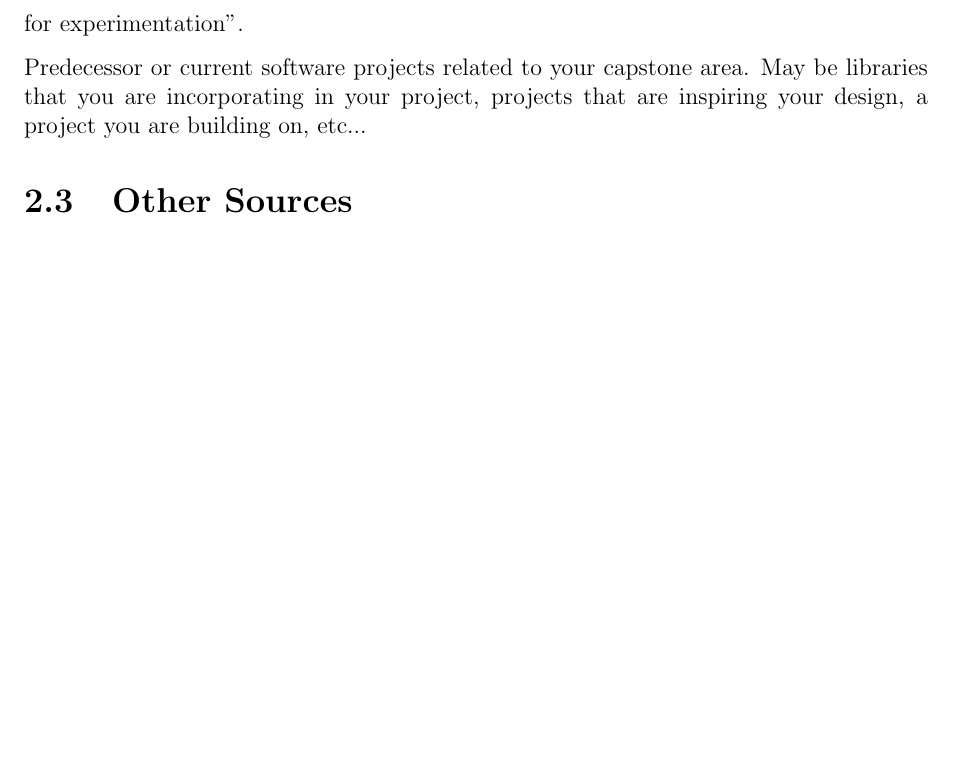
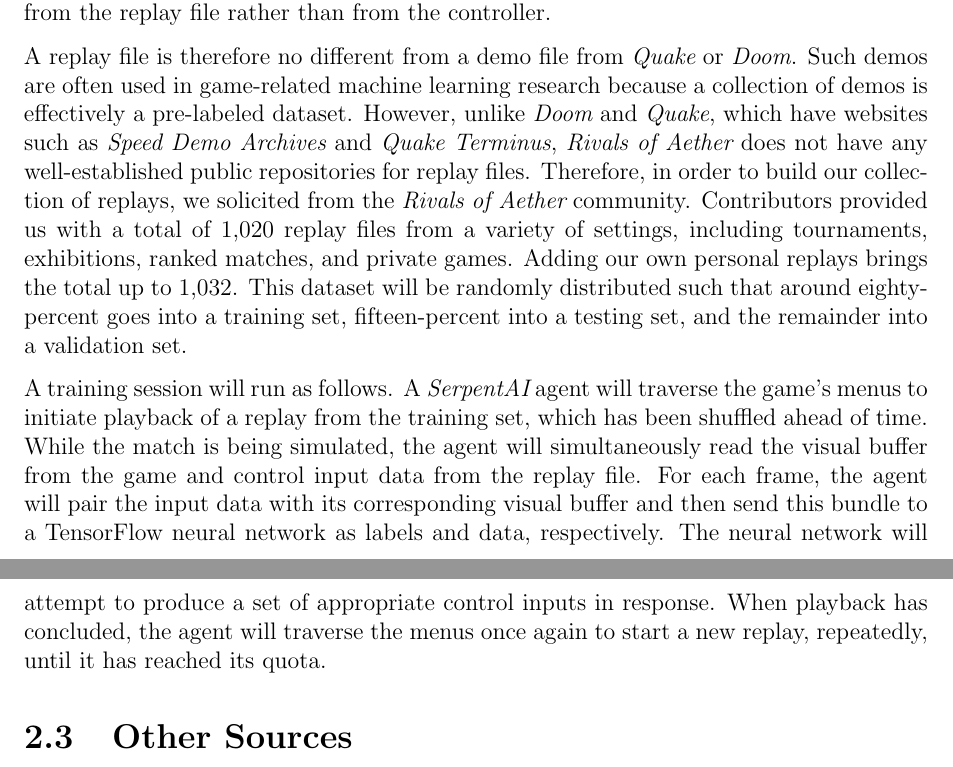
Before and after one commit to ContentsMayBeHot/RivalsofAetherSupervisedLearning, a LaTeX thesis (CapstoneDesignDocument/capstone.tex, which reads CapstoneDesignDocument/sections/literature.tex): part of page 13 of 20 before the commit and two parts of pages 13 and 14 of 21 after it, the two joined at a grey line, cut at the place of the change, the shorter picture padded with empty space. Compiled offline with pdfLaTeX.

Commit message:
Wrote about RoA in software section

```diff
--- a/CapstoneDesignDocument/sections/literature.tex
+++ b/CapstoneDesignDocument/sections/literature.tex
@@ -24,6 +24,6 @@
 
 \section{Software}
 %-------------------------------------------%
-{\it Serpent.AI} is an Open Source Python framework for creating Game Agents. This framework allows developers to transform any video game into a "sandbox environment ripe for experimentation".
+{\it Serpent.AI} is an open source Python framework that allows researchers to write game agents that can easily retrieve the frame buffer from a game and then send keyboard or controller input back to it. The framework is noteworthy for functioning entirely independently of the target game. Furthermore, it makes no presumptions about what machine learning techniques the user wants to implement and can support anything from simple reflex agents to the most advanced and cutting-edge neural networks.
 
-Predecessor or current software projects related to your capstone area. May be libraries that you are incorporating in your project, projects that are inspiring your design, a project you are building on, etc...
+The target game for this project is {\it Rivals of Aether}, a 2D fighting game created by independent game developer Dan Fornace. We selected {\it Rivals of Aether} because it supports the recording of replays, which are files that keep a record of what controller inputs were detected from which player during each frame of gameplay. Thus, whereas a conventional video recording associates each frame with its pixel data, a replay does so with each frame and its input data. This allows the game to simulate a past match in real-time with perfect accuracy by simply running a new match in which each player's control input is read from the replay file rather than from the controller.
@@ -30,3 +35,8 @@
+\end{figure}
+
+A replay file is therefore no different from a demo file from {\it Quake} or {\it Doom}. Such demos are often used in game-related machine learning research because a collection of demos is effectively a pre-labeled dataset. However, unlike {\it Doom} and {\it Quake}, which have websites such as {\it Speed Demo Archives} and {\it Quake Terminus}, {\it Rivals of Aether} does not have any well-established public repositories for replay files. Therefore, in order to build our collection of replays, we solicited from the {\it Rivals of Aether} community. Contributors provided us with a total of 1,020 replay files from a variety of settings, including tournaments, exhibitions, ranked matches, and private games. Adding our own personal replays brings the total up to 1,032. This dataset will be randomly distributed such that around eighty-percent goes into a training set, fifteen-percent into a testing set, and the remainder into a validation set.
+
+A training session will run as follows. A {\it SerpentAI} agent will traverse the game's menus to initiate playback of a replay from the training set, which has been shuffled ahead of time. While the match is being simulated, the agent will simultaneously read the visual buffer from the game and control input data from the replay file. For each frame, the agent will pair the input data with its corresponding visual buffer and then send this bundle to a TensorFlow neural network as labels and data, respectively. The neural network will attempt to produce a set of appropriate control inputs in response. When playback has concluded, the agent will traverse the menus once again to start a new replay, repeatedly, until it has reached its quota.
 
 %-------------------------------------------%
 
```
Also changed, not shown: CapstoneDesignDocument/figures/game.png (added), CapstoneDesignDocument/sections/literature.tex (5 more changed lines).
